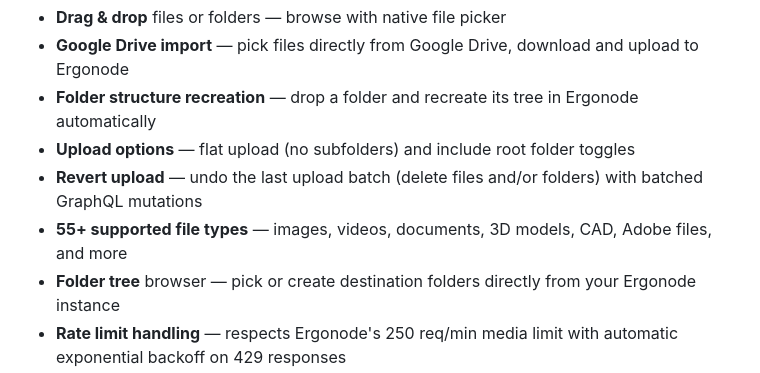
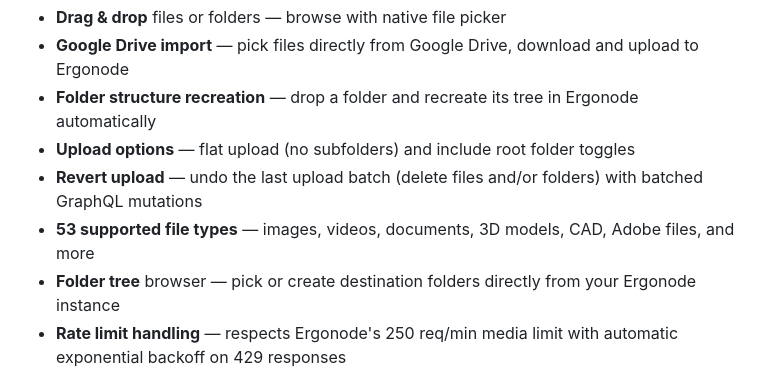
Before and after one commit to sakej/ergonode, a Markdown page: batch-uploader/README.md, the part around the change. GitHub-like rendering.

Commit message:
docs: fix supported file type count to 53

```diff
--- a/batch-uploader/README.md
+++ b/batch-uploader/README.md
@@ -11,7 +11,7 @@ Built with [Tauri](https://tauri.app/) (Rust backend + vanilla HTML/CSS/JS front
 - **Folder structure recreation** — drop a folder and recreate its tree in Ergonode automatically
 - **Upload options** — flat upload (no subfolders) and include root folder toggles
 - **Revert upload** — undo the last upload batch (delete files and/or folders) with batched GraphQL mutations
-- **55+ supported file types** — images, videos, documents, 3D models, CAD, Adobe files, and more
+- **53 supported file types** — images, videos, documents, 3D models, CAD, Adobe files, and more
 - **Folder tree** browser — pick or create destination folders directly from your Ergonode instance
 - **Rate limit handling** — respects Ergonode's 250 req/min media limit with automatic exponential backoff on 429 responses
 - **Concurrent uploads** — up to 4 parallel uploads with dynamic concurrency adjustment; **single connection** toggle to limit to 1 at a time
```
